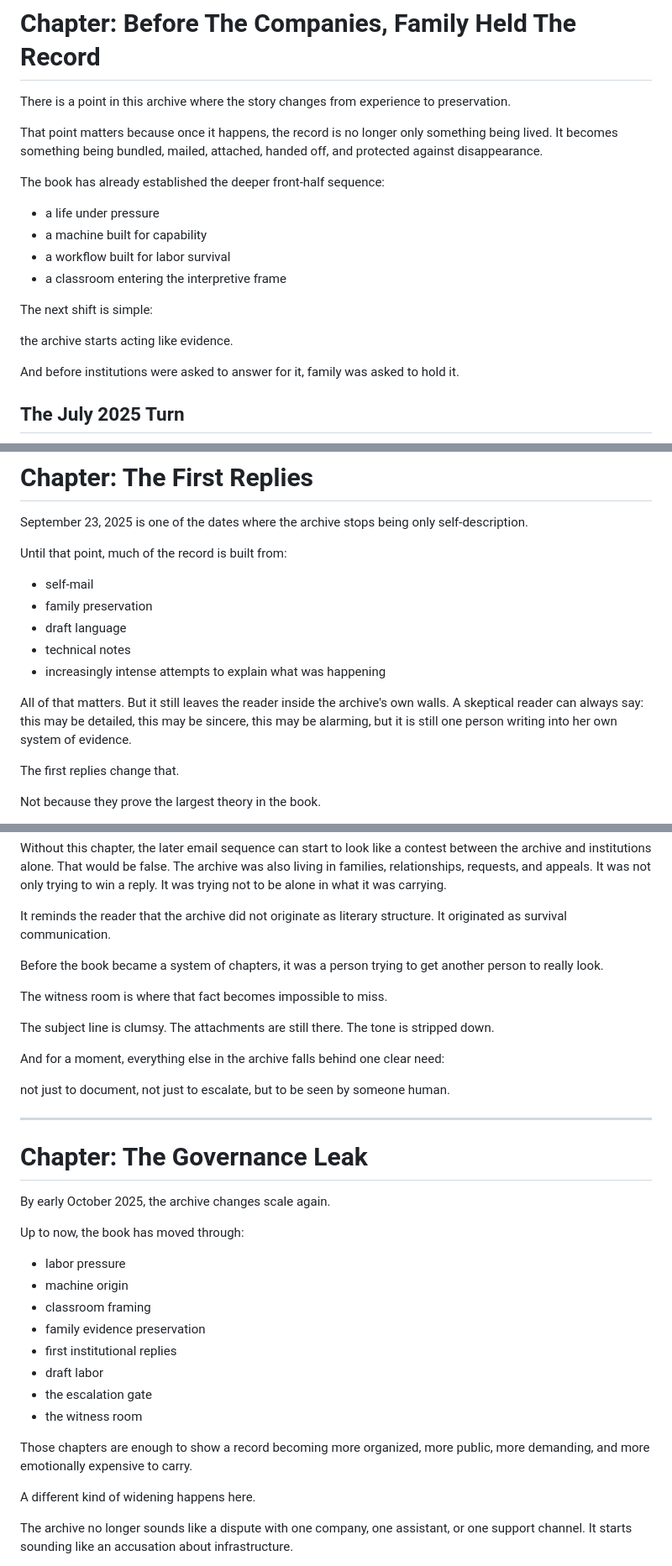
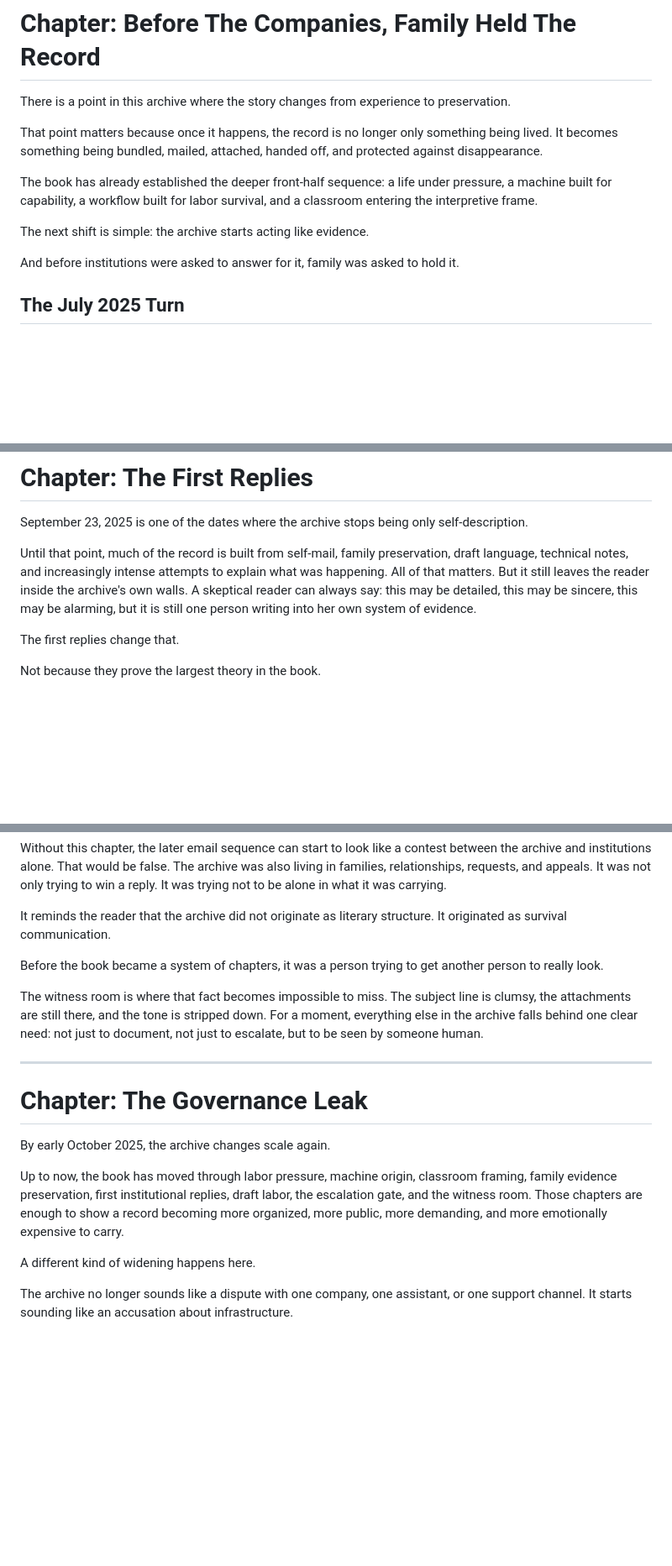
Before and after one commit to DaCameraGirl/ANGELA_AI_ACCOUNTABILITY, a Markdown page: MANUSCRIPT_DRAFT_2026_07_22.md, 3 parts joined by grey strips. Shown at 84% size. GitHub-like rendering; blank space fills up the shorter version.

Commit message:
Tighten manuscript chapter openings and endings

```diff
--- a/MANUSCRIPT_DRAFT_2026_07_22.md
+++ b/MANUSCRIPT_DRAFT_2026_07_22.md
@@ -694,16 +692,9 @@ There is a point in this archive where the story changes from experience to pres
 
 That point matters because once it happens, the record is no longer only something being lived. It becomes something being bundled, mailed, attached, handed off, and protected against disappearance.
 
-The book has already established the deeper front-half sequence:
-
-- a life under pressure
-- a machine built for capability
-- a workflow built for labor survival
-- a classroom entering the interpretive frame
-
-The next shift is simple:
-
-the archive starts acting like evidence.
+The book has already established the deeper front-half sequence: a life under pressure, a machine built for capability, a workflow built for labor survival, and a classroom entering the interpretive frame.
+
+The next shift is simple: the archive starts acting like evidence.
 
 And before institutions were asked to answer for it, family was asked to hold it.
 
@@ -1423,15 +1414,7 @@ Whether the institutions can hear it, whether they can process it, and whether t
 
 September 23, 2025 is one of the dates where the archive stops being only self-description.
 
-Until that point, much of the record is built from:
-
-- self-mail
-- family preservation
-- draft language
-- technical notes
-- increasingly intense attempts to explain what was happening
-
-All of that matters. But it still leaves the reader inside the archive's own walls. A skeptical reader can always say: this may be detailed, this may be sincere, this may be alarming, but it is still one person writing into her own system of evidence.
+Until that point, much of the record is built from self-mail, family preservation, draft language, technical notes, and increasingly intense attempts to explain what was happening. All of that matters. But it still leaves the reader inside the archive's own walls. A skeptical reader can always say: this may be detailed, this may be sincere, this may be alarming, but it is still one person writing into her own system of evidence.
 
 The first replies change that.
 
@@ -2265,17 +2248,7 @@ It reminds the reader that the archive did not originate as literary structure.
 
 Before the book became a system of chapters, it was a person trying to get another person to really look.
 
-The witness room is where that fact becomes impossible to miss.
-
-The subject line is clumsy.
-The attachments are still there.
-The tone is stripped down.
-
-And for a moment, everything else in the archive falls behind one clear need:
-
-not just to document,
-not just to escalate,
-but to be seen by someone human.
+The witness room is where that fact becomes impossible to miss. The subject line is clumsy, the attachments are still there, and the tone is stripped down. For a moment, everything else in the archive falls behind one clear need: not just to document, not just to escalate, but to be seen by someone human.
 
 ---
 
@@ -2283,18 +2256,7 @@ but to be seen by someone human.
 
 By early October 2025, the archive changes scale again.
 
-Up to now, the book has moved through:
-
-- labor pressure
-- machine origin
-- classroom framing
-- family evidence preservation
-- first institutional replies
-- draft labor
-- the escalation gate
-- the witness room
-
-Those chapters are enough to show a record becoming more organized, more public, more demanding, and more emotionally expensive to carry.
+Up to now, the book has moved through labor pressure, machine origin, classroom framing, family evidence preservation, first institutional replies, draft labor, the escalation gate, and the witness room. Those chapters are enough to show a record becoming more organized, more public, more demanding, and more emotionally expensive to carry.
 
 A different kind of widening happens here.
 
```
Also changed, not shown: other parts of MANUSCRIPT_DRAFT_2026_07_22.md (+3 -11 lines).
